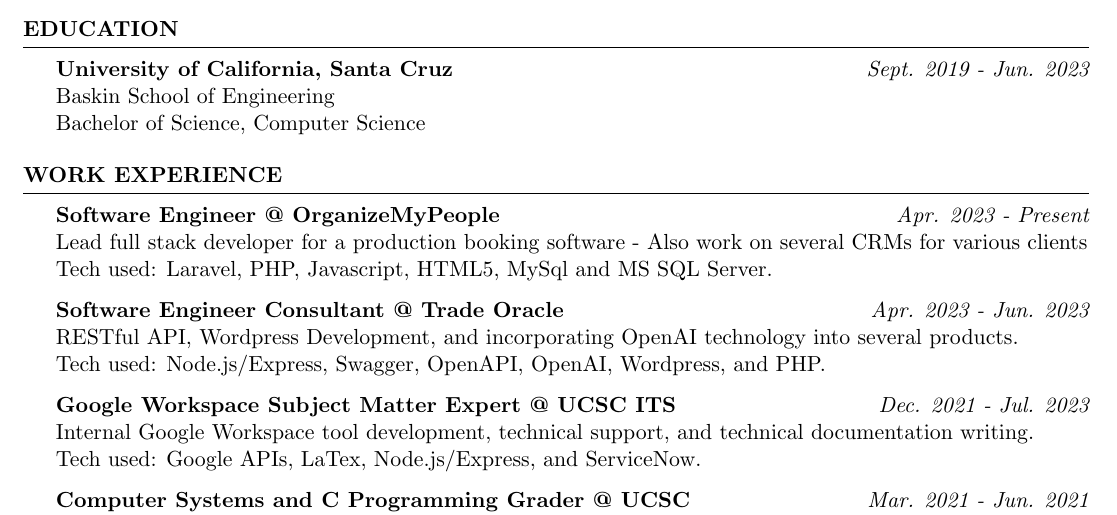
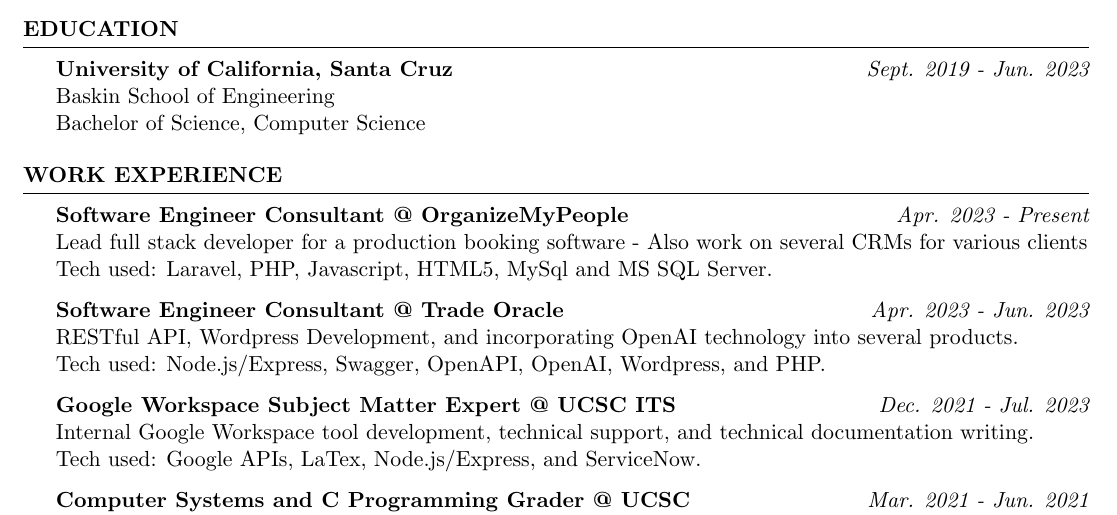
Before and after one commit to azsteinb/ResumeTex, a LaTeX CV (aaronsteinberg.tex): part of the page, cut so that both start at the same text. Compiled offline with pdfLaTeX.

Commit message:
resume error fix

```diff
--- a/aaronsteinberg.tex
+++ b/aaronsteinberg.tex
@@ -16,7 +16,7 @@
 \end{rSection}
 
 \begin{rSection}{Work Experience}
-    {\bf{Software Engineer} @ OrganizeMyPeople}
+    {\bf{Software Engineer Consultant} @ OrganizeMyPeople}
     \hfill{\em Apr. 2023 - Present}
     \\ Lead full stack developer for a production booking software - Also work on several CRMs for various clients
     \\ Tech used: Laravel, PHP, Javascript, HTML5, MySql and MS SQL Server.
```
Also changed, not shown: aaronsteinberg.pdf.
